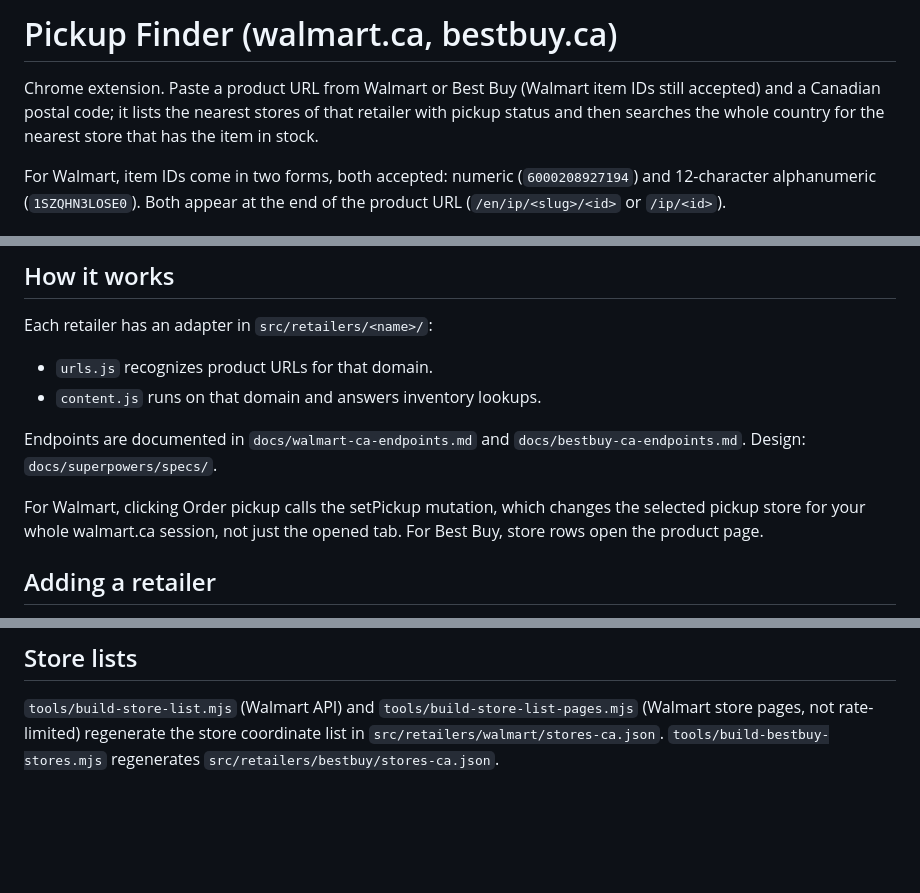
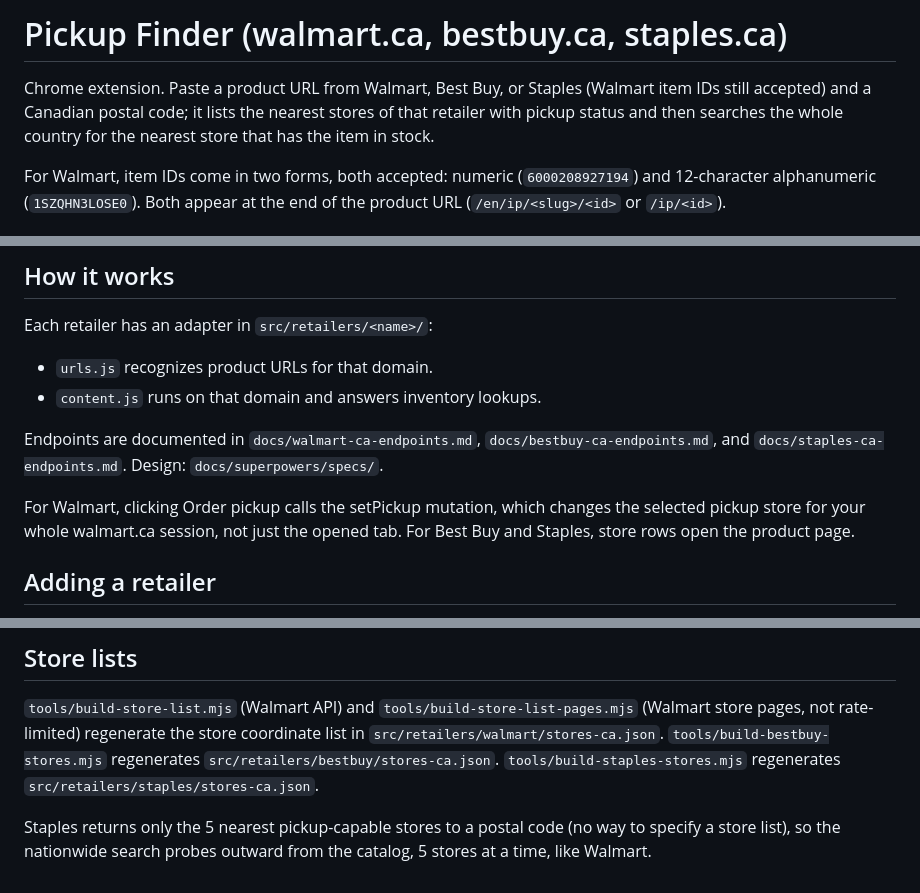
Before and after one commit to Humble-211/walmart-ca-pickup-finder, a Markdown page: README.md, 3 parts joined by grey strips. GitHub-like rendering; blank space fills up the shorter version.

Commit message:
docs: staples in readme and spec
Co-Authored-By: Claude Haiku 4.5 <noreply@anthropic.com>

```diff
--- a/README.md
+++ b/README.md
@@ -1,9 +1,9 @@
-# Pickup Finder (walmart.ca, bestbuy.ca)
+# Pickup Finder (walmart.ca, bestbuy.ca, staples.ca)
 
-Chrome extension. Paste a product URL from Walmart or Best Buy (Walmart item IDs
-still accepted) and a Canadian postal code; it lists the nearest stores of that
-retailer with pickup status and then searches the whole country for the nearest
-store that has the item in stock.
+Chrome extension. Paste a product URL from Walmart, Best Buy, or Staples (Walmart
+item IDs still accepted) and a Canadian postal code; it lists the nearest stores
+of that retailer with pickup status and then searches the whole country for the
+nearest store that has the item in stock.
 
 For Walmart, item IDs come in two forms, both accepted: numeric (`6000208927194`)
 and 12-character alphanumeric (`1SZQHN3LOSE0`). Both appear at the end of the
@@ -30,12 +30,13 @@ Each retailer has an adapter in `src/retailers/<name>/`:
 - `urls.js` recognizes product URLs for that domain.
 - `content.js` runs on that domain and answers inventory lookups.
 
-Endpoints are documented in `docs/walmart-ca-endpoints.md` and `docs/bestbuy-ca-endpoints.md`.
+Endpoints are documented in `docs/walmart-ca-endpoints.md`, `docs/bestbuy-ca-endpoints.md`,
+and `docs/staples-ca-endpoints.md`.
 Design: `docs/superpowers/specs/`.
 
 For Walmart, clicking Order pickup calls the setPickup mutation, which changes the
 selected pickup store for your whole walmart.ca session, not just the opened tab.
-For Best Buy, store rows open the product page.
+For Best Buy and Staples, store rows open the product page.
 
 ## Adding a retailer
 
@@ -78,4 +79,9 @@ probing variables against the live endpoint.
 `tools/build-store-list.mjs` (Walmart API) and `tools/build-store-list-pages.mjs`
 (Walmart store pages, not rate-limited) regenerate the store coordinate list in
 `src/retailers/walmart/stores-ca.json`. `tools/build-bestbuy-stores.mjs`
-regenerates `src/retailers/bestbuy/stores-ca.json`.
+regenerates `src/retailers/bestbuy/stores-ca.json`. `tools/build-staples-stores.mjs`
+regenerates `src/retailers/staples/stores-ca.json`.
+
+Staples returns only the 5 nearest pickup-capable stores to a postal code (no way
+to specify a store list), so the nationwide search probes outward from the catalog,
+5 stores at a time, like Walmart.
```
Also changed, not shown: docs/staples-ca-endpoints.md (+6 -6 lines), 1 other file.
